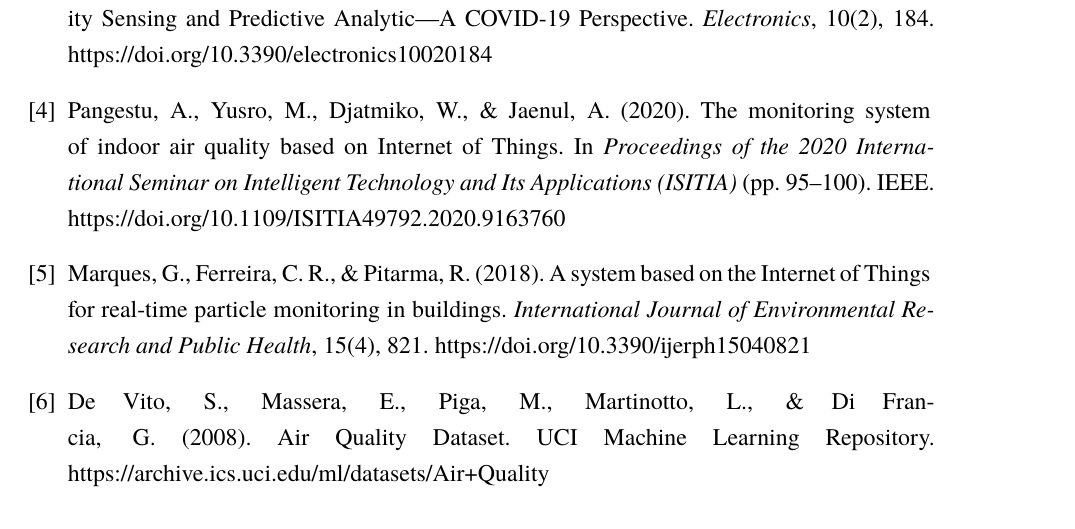
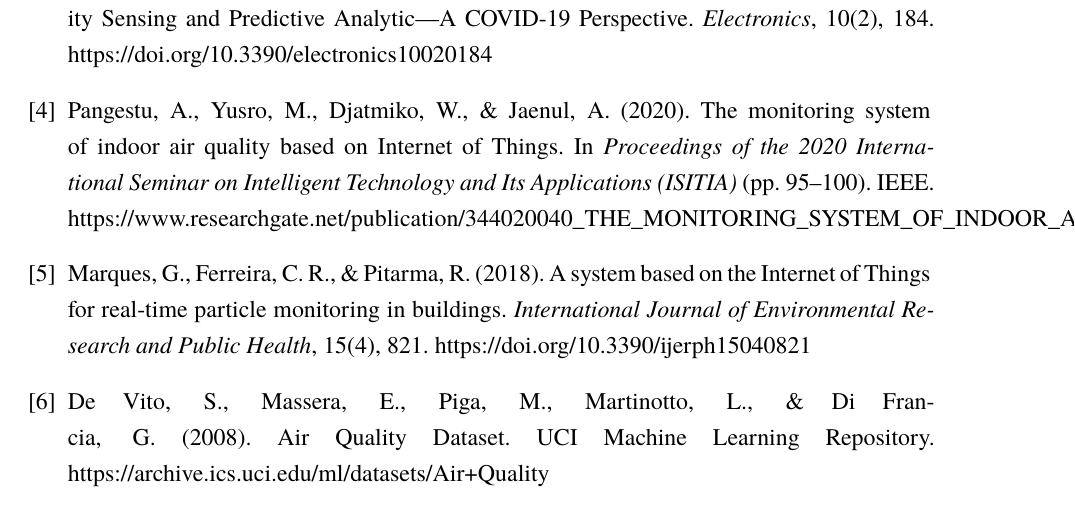
Before and after one commit to akshatsinha0/An-IoT-Based-Indoor-Air-Quality-Management, a LaTeX document (report/final_report.tex): part of page 20 of 21, cut so that both start at the same text. Compiled offline with XeLaTeX; a missing font is replaced by an installed copy or a similar font.

Commit message:
docs(report): update Pangestu et al. reference link to ResearchGate
- Change DOI link to ResearchGate publication link
- Reference: https://www.researchgate.net/publication/344020040
- Maintains citation format and details

```diff
--- a/report/final_report.tex
+++ b/report/final_report.tex
@@ -437,7 +437,7 @@ Saini, J., Dutta, M., \& Marques, G. (2020). Indoor Air Quality Monitoring Syste
 Mumtaz, R., Zaidi, S. M. H., Shakir, M. Z., Shafi, U., Malik, M. M., Haque, A., Mumtaz, S., \& Zaidi, S. A. R. (2021). Internet of Things (IoT) Based Indoor Air Quality Sensing and Predictive Analytic—A COVID-19 Perspective. \emph{Electronics}, 10(2), 184. https://doi.org/10.3390/electronics10020184
 
 \bibitem{pangestu2020}
-Pangestu, A., Yusro, M., Djatmiko, W., \& Jaenul, A. (2020). The monitoring system of indoor air quality based on Internet of Things. In \emph{Proceedings of the 2020 International Seminar on Intelligent Technology and Its Applications (ISITIA)} (pp. 95--100). IEEE. https://doi.org/10.1109/ISITIA49792.2020.9163760
+Pangestu, A., Yusro, M., Djatmiko, W., \& Jaenul, A. (2020). The monitoring system of indoor air quality based on Internet of Things. In \emph{Proceedings of the 2020 International Seminar on Intelligent Technology and Its Applications (ISITIA)} (pp. 95--100). IEEE. https://www.researchgate.net/publication/344020040\_THE\_MONITORING\_SYSTEM\_OF\_INDOOR\_AIR\_QUALITY\_BASED\_ON\_INTERNET\_OF\_THINGS
 
 \bibitem{marques2018}
 Marques, G., Ferreira, C. R., \& Pitarma, R. (2018). A system based on the Internet of Things for real-time particle monitoring in buildings. \emph{International Journal of Environmental Research and Public Health}, 15(4), 821. https://doi.org/10.3390/ijerph15040821
```
